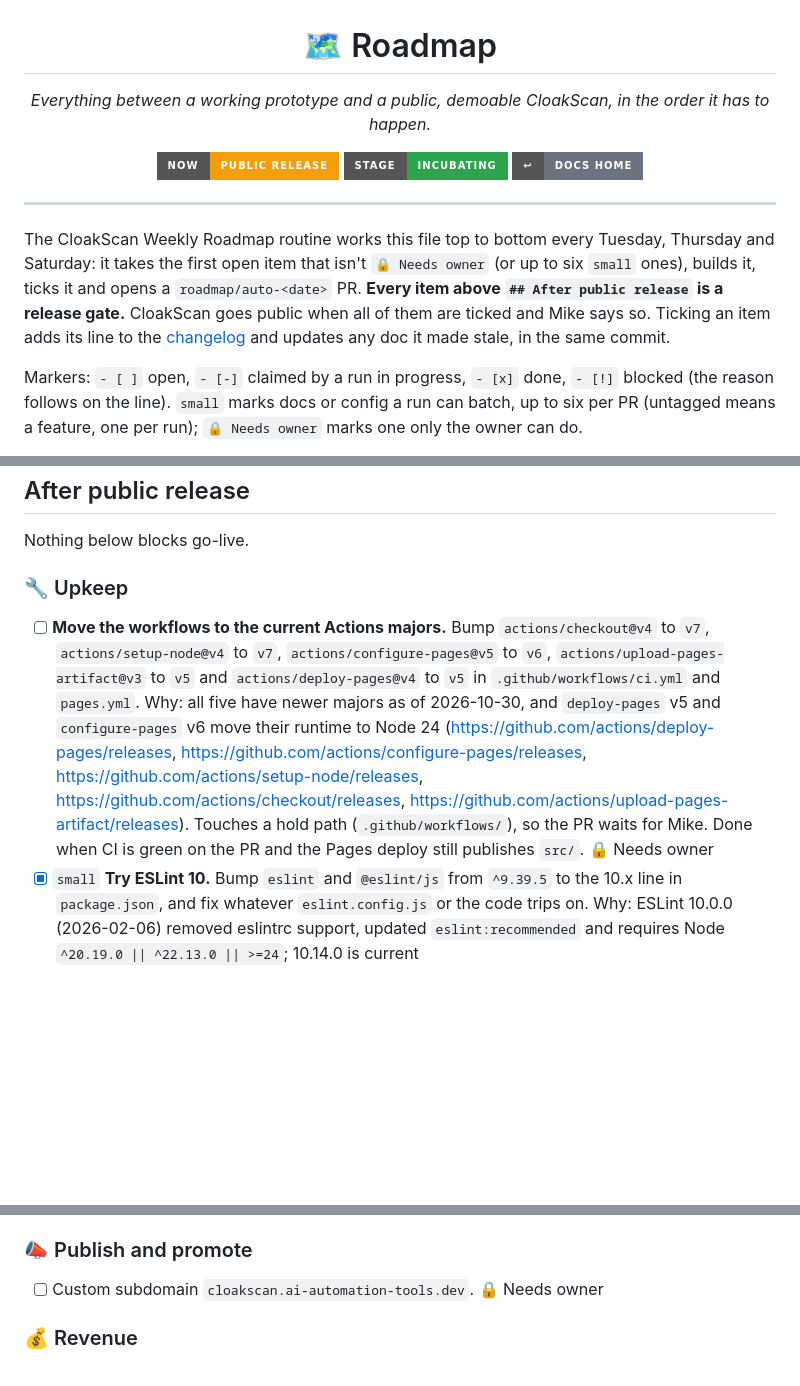
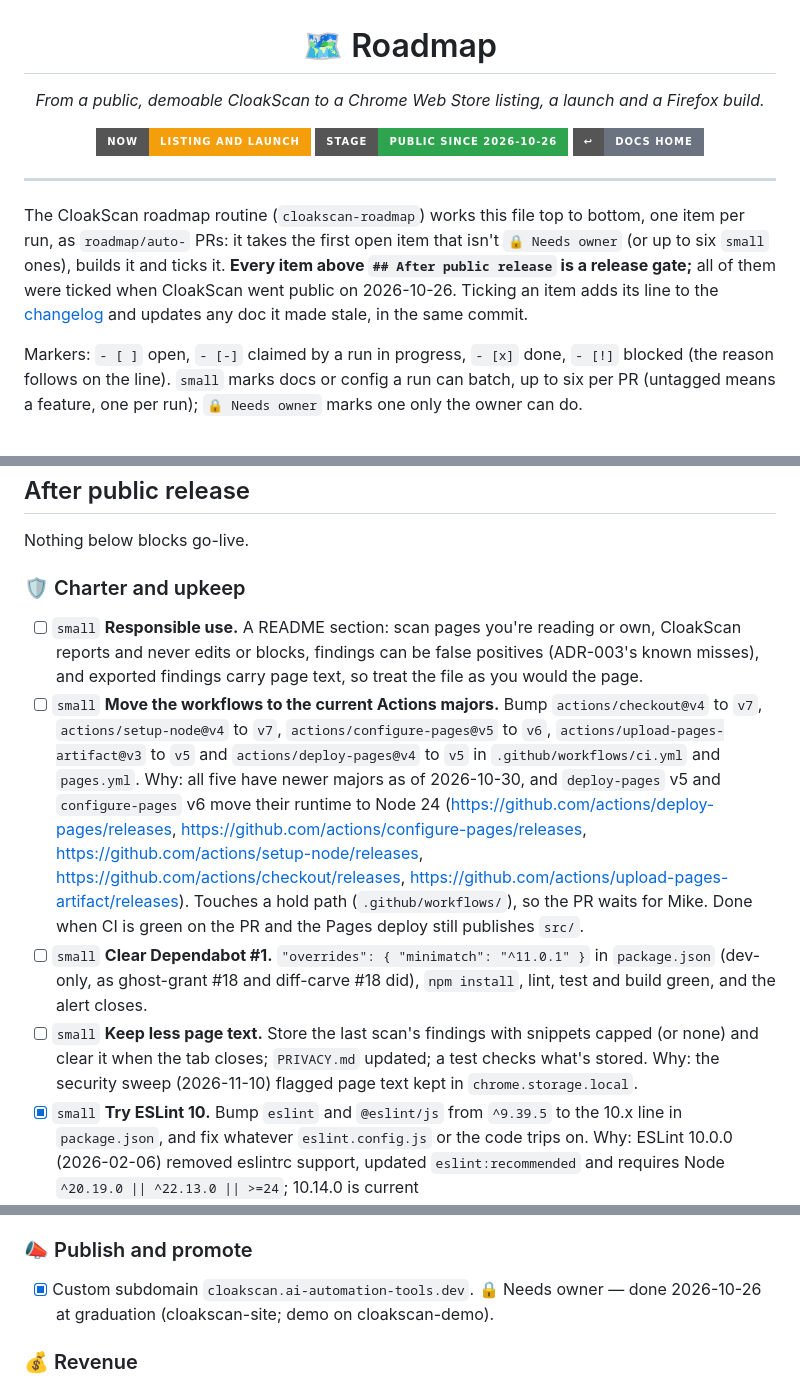
Before and after one commit to ai-automation-tools/cloakscan, a Markdown page: docs/ROADMAP.md, 3 parts joined by grey strips. Drawn GitHub-style; badges without logos; blank space fills up the shorter version.

Commit message:
Recheck the roadmap against the org's 2026-11 requirements
The 2026-11 org roadmap recheck found the intro and badges still describing the incubating repo, a live subdomain left unticked, the Actions-majors item blocked as owner-only only because its PR is held, and no items for responsible use, Dependabot #1 or the stored page text.

Co-Authored-By: Claude Opus 5.5 <noreply@anthropic.com>

```diff
--- a/docs/ROADMAP.md
+++ b/docs/ROADMAP.md
@@ -1,23 +1,23 @@
 <h1 align="center">🗺️ Roadmap</h1>
 
 <p align="center">
-  <em>Everything between a working prototype and a public, demoable CloakScan, in the order it has to happen.</em>
+  <em>From a public, demoable CloakScan to a Chrome Web Store listing, a launch and a Firefox build.</em>
 </p>
 
 <p align="center">
-  <img src="https://img.shields.io/badge/now-public_release-F59E0B?style=for-the-badge" alt="Now: public release">
-  <img src="https://img.shields.io/badge/stage-incubating-2ea44f?style=for-the-badge" alt="Stage: incubating">
+  <img src="https://img.shields.io/badge/now-listing_and_launch-F59E0B?style=for-the-badge" alt="Now: listing and launch">
+  <img src="https://img.shields.io/badge/stage-public_since_2026--10--26-2ea44f?style=for-the-badge" alt="Stage: public since 2026-10-26">
   <a href="README.md"><img src="https://img.shields.io/badge/↩-docs_home-6B7280?style=for-the-badge" alt="Back to docs"></a>
 </p>
 
 ---
 
-The CloakScan Weekly Roadmap routine works this file top to bottom every Tuesday, Thursday and Saturday:
-it takes the first open item that isn't `🔒 Needs owner` (or up to six `small` ones), builds
-it, ticks it and opens a `roadmap/auto-<date>` PR. **Every item above `## After public
-release` is a release gate.** CloakScan goes public when all of them are ticked and Mike
-says so. Ticking an item adds its line to the [changelog](CHANGELOG.md) and updates any doc
-it made stale, in the same commit.
+The CloakScan roadmap routine (`cloakscan-roadmap`) works this file top to bottom, one item per
+run, as `roadmap/auto-` PRs: it takes the first open item that isn't `🔒 Needs owner` (or up to
+six `small` ones), builds it and ticks it. **Every item above `## After public release` is a
+release gate;** all of them were ticked when CloakScan went public on 2026-10-26. Ticking an
+item adds its line to the [changelog](CHANGELOG.md) and updates any doc it made stale, in the
+same commit.
 
 Markers: `- [ ]` open, `- [-]` claimed by a run in progress, `- [x]` done, `- [!]` blocked
 (the reason follows on the line). `small` marks docs or config a run can batch, up to six
@@ -50,9 +50,12 @@ public at the MVP, and the listing work follows before Mike submits.
 
 Nothing below blocks go-live.
 
-### 🔧 Upkeep
+### 🛡️ Charter and upkeep
 
-- [ ] **Move the workflows to the current Actions majors.** Bump `actions/checkout@v4` to `v7`, `actions/setup-node@v4` to `v7`, `actions/configure-pages@v5` to `v6`, `actions/upload-pages-artifact@v3` to `v5` and `actions/deploy-pages@v4` to `v5` in `.github/workflows/ci.yml` and `pages.yml`. Why: all five have newer majors as of 2026-10-30, and `deploy-pages` v5 and `configure-pages` v6 move their runtime to Node 24 (https://github.com/actions/deploy-pages/releases, https://github.com/actions/configure-pages/releases, https://github.com/actions/setup-node/releases, https://github.com/actions/checkout/releases, https://github.com/actions/upload-pages-artifact/releases). Touches a hold path (`.github/workflows/`), so the PR waits for Mike. Done when CI is green on the PR and the Pages deploy still publishes `src/`. 🔒 Needs owner
+- [ ] `small` **Responsible use.** A README section: scan pages you're reading or own, CloakScan reports and never edits or blocks, findings can be false positives (ADR-003's known misses), and exported findings carry page text, so treat the file as you would the page.
+- [ ] `small` **Move the workflows to the current Actions majors.** Bump `actions/checkout@v4` to `v7`, `actions/setup-node@v4` to `v7`, `actions/configure-pages@v5` to `v6`, `actions/upload-pages-artifact@v3` to `v5` and `actions/deploy-pages@v4` to `v5` in `.github/workflows/ci.yml` and `pages.yml`. Why: all five have newer majors as of 2026-10-30, and `deploy-pages` v5 and `configure-pages` v6 move their runtime to Node 24 (https://github.com/actions/deploy-pages/releases, https://github.com/actions/configure-pages/releases, https://github.com/actions/setup-node/releases, https://github.com/actions/checkout/releases, https://github.com/actions/upload-pages-artifact/releases). Touches a hold path (`.github/workflows/`), so the PR waits for Mike. Done when CI is green on the PR and the Pages deploy still publishes `src/`.
+- [ ] `small` **Clear Dependabot #1.** `"overrides": { "minimatch": "^11.0.1" }` in `package.json` (dev-only, as ghost-grant #18 and diff-carve #18 did), `npm install`, lint, test and build green, and the alert closes.
+- [ ] `small` **Keep less page text.** Store the last scan's findings with snippets capped (or none) and clear it when the tab closes; `PRIVACY.md` updated; a test checks what's stored. Why: the security sweep (2026-11-10) flagged page text kept in `chrome.storage.local`.
 - [x] `small` **Try ESLint 10.** Bump `eslint` and `@eslint/js` from `^9.39.5` to the 10.x line in `package.json`, and fix whatever `eslint.config.js` or the code trips on. Why: ESLint 10.0.0 (2026-02-06) removed eslintrc support, updated `eslint:recommended` and requires Node `^20.19.0 || ^22.13.0 || >=24`; 10.14.0 is current (https://github.com/eslint/eslint/releases/tag/v10.0.0). Done when `npm run lint`, `npm test` and `npm run build` pass; if the Node 22 pin in CI is below 22.13, raise it. — done 2026-11-03: `eslint` `^10.14.0` and `@eslint/js` `^10.0.1`; the new `no-useless-assignment` rule caught one dead `ok = false` in `popup.js`; `engines.node` raised to `>=22.13`, and CI's `node-version: 22` already resolves to the latest 22.x
 
 ### 🧩 Listing and launch (Slices 3 to 5)
@@ -69,7 +72,7 @@ Nothing below blocks go-live.
 
 ### 📣 Publish and promote
 
-- [ ] Custom subdomain `cloakscan.ai-automation-tools.dev`. 🔒 Needs owner
+- [x] Custom subdomain `cloakscan.ai-automation-tools.dev`. 🔒 Needs owner — done 2026-10-26 at graduation (cloakscan-site; demo on cloakscan-demo).
 
 ### 💰 Revenue
 
```
Also changed, not shown: docs/CHANGELOG.md (+2 -0 lines).
